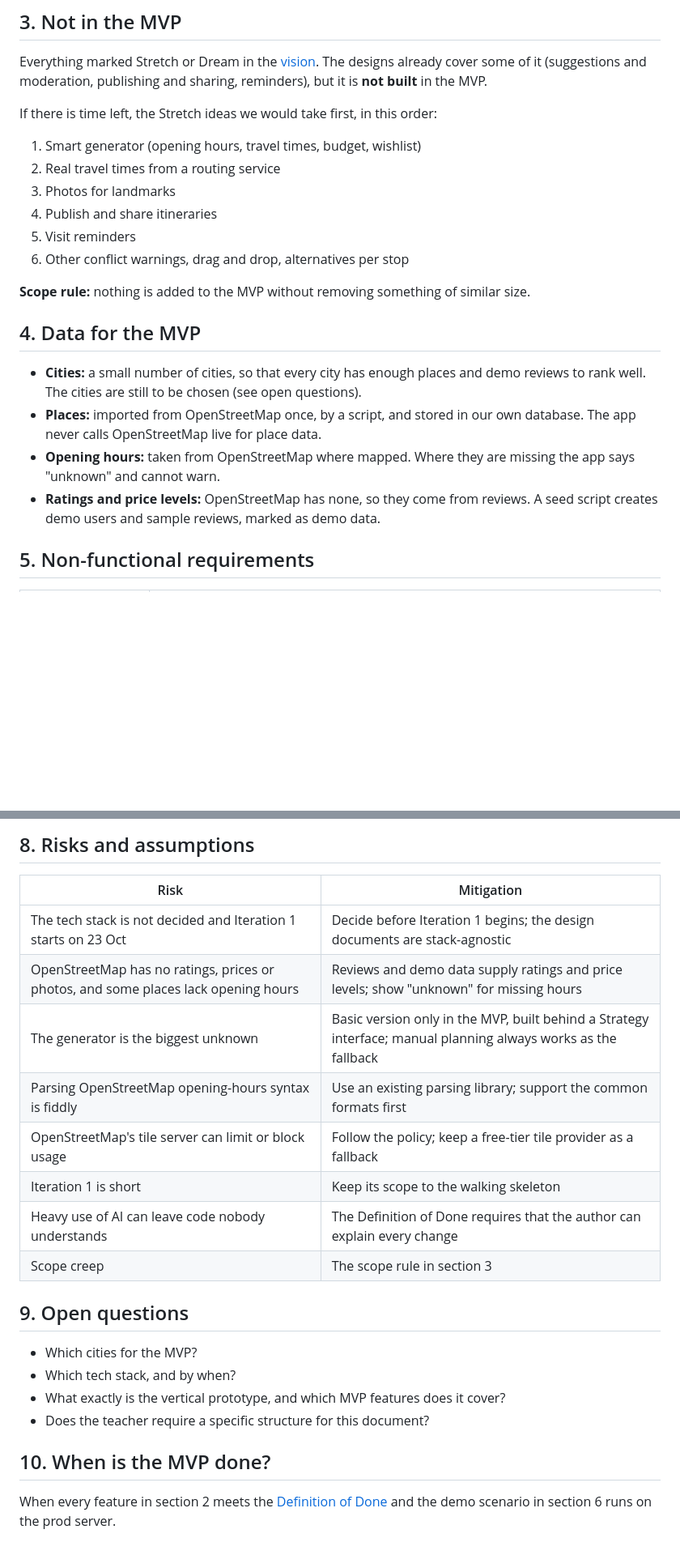
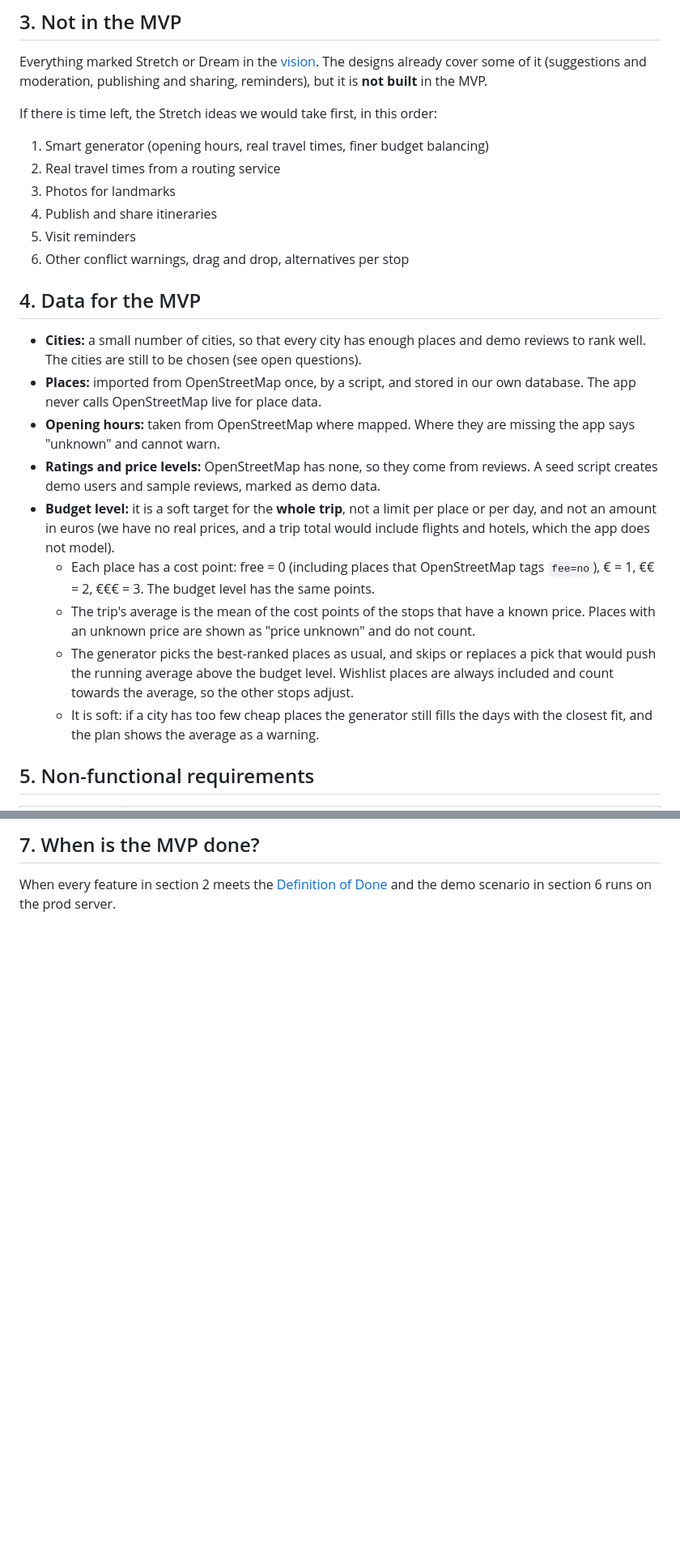
Before and after one commit to MESW-LES-2627/les-project-group-7, a Markdown page: docs/mvp.md, 2 parts joined by grey strips. Shown at 81% size. Drawn GitHub-style; blank space fills up the shorter version.

```diff
--- a/docs/mvp.md
+++ b/docs/mvp.md
@@ -80,15 +80,12 @@ reminders), but it is **not built** in the MVP.
 
 If there is time left, the Stretch ideas we would take first, in this order:
 
-1. Smart generator (opening hours, travel times, budget, wishlist)
+1. Smart generator (opening hours, real travel times, finer budget balancing)
 2. Real travel times from a routing service
 3. Photos for landmarks
 4. Publish and share itineraries
 5. Visit reminders
 6. Other conflict warnings, drag and drop, alternatives per stop
-
-**Scope rule:** nothing is added to the MVP without removing something of similar
-size.
 
 ## 4. Data for the MVP
 
@@ -100,6 +97,19 @@ size.
   the app says "unknown" and cannot warn.
 - **Ratings and price levels:** OpenStreetMap has none, so they come from reviews.
   A seed script creates demo users and sample reviews, marked as demo data.
+- **Budget level:** it is a soft target for the **whole trip**, not a limit per place
+  or per day, and not an amount in euros (we have no real prices, and a trip total
+  would include flights and hotels, which the app does not model).
+  - Each place has a cost point: free = 0 (including places that OpenStreetMap
+    tags `fee=no`), € = 1, €€ = 2, €€€ = 3. The budget level has the same points.
+  - The trip's average is the mean of the cost points of the stops that have a
+    known price. Places with an unknown price are shown as "price unknown" and
+    do not count.
+  - The generator picks the best-ranked places as usual, and skips or replaces a
+    pick that would push the running average above the budget level. Wishlist places
+    are always included and count towards the average, so the other stops adjust.
+  - It is soft: if a city has too few cheap places the generator still fills the
+    days with the closest fit, and the plan shows the average as a warning.
 
 ## 5. Non-functional requirements
 
@@ -148,24 +142,4 @@ the foundations and the first end-to-end slice.
-## 8. Risks and assumptions
-
-| Risk | Mitigation |
-|---|---|
-| The tech stack is not decided and Iteration 1 starts on 23 Oct | Decide before Iteration 1 begins; the design documents are stack-agnostic |
-| OpenStreetMap has no ratings, prices or photos, and some places lack opening hours | Reviews and demo data supply ratings and price levels; show "unknown" for missing hours |
-| The generator is the biggest unknown | Basic version only in the MVP, built behind a Strategy interface; manual planning always works as the fallback |
-| Parsing OpenStreetMap opening-hours syntax is fiddly | Use an existing parsing library; support the common formats first |
-| OpenStreetMap's tile server can limit or block usage | Follow the policy; keep a free-tier tile provider as a fallback |
-| Iteration 1 is short | Keep its scope to the walking skeleton |
-| Heavy use of AI can leave code nobody understands | The Definition of Done requires that the author can explain every change |
-| Scope creep | The scope rule in section 3 |
-
-## 9. Open questions
-
-- Which cities for the MVP?
-- Which tech stack, and by when?
-- What exactly is the vertical prototype, and which MVP features does it cover?
-- Does the teacher require a specific structure for this document?
-
-## 10. When is the MVP done?
+## 7. When is the MVP done?
 
 When every feature in section 2 meets the [Definition of Done](definition-of-done.md)
 and the demo scenario in section 6 runs on the prod server.
```
Also changed, not shown: other parts of docs/mvp.md (+5 -21 lines), docs/design.md (+10 -5 lines), docs/vision.md (+4 -3 lines), docs/design/component-diagram.png, docs/design/domain-model.png, 4 other files.
